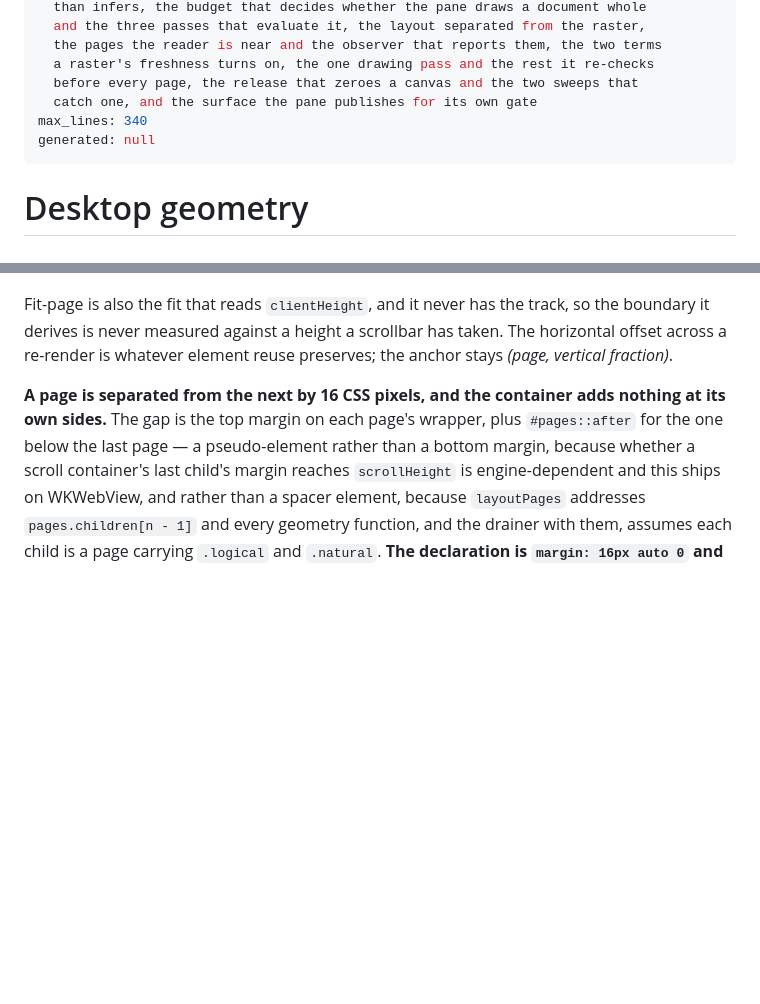
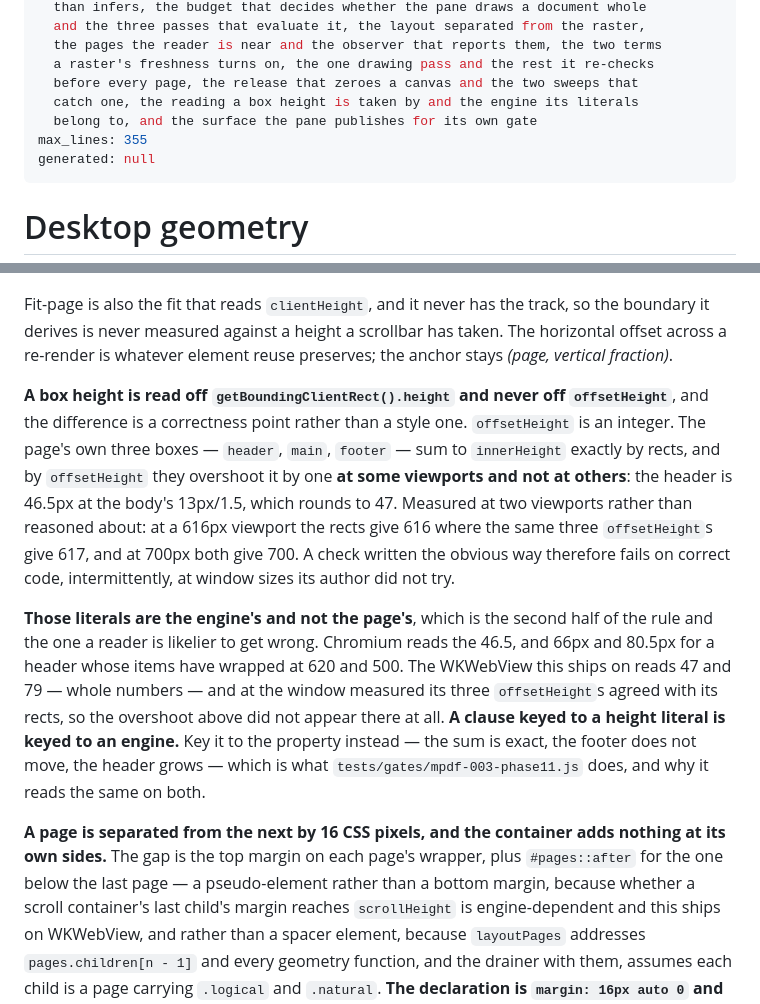
Before and after one commit to Ivapo/letur, a Markdown page: rules/desktop-geometry.md, 2 parts joined by grey strips. GitHub-like rendering; blank space fills up the shorter version.

Commit message:
docs(mpdf-003): the `offsetHeight` overshoot belongs to the geometry rule
Phase 11 left it in `rules/desktop-panes.md`'s footer section, where it read as a fact
about the bar. It is a fact about **reading this page's boxes at all**, so it moves to
`rules/desktop-geometry.md` — beside the paragraph on the height fit-page derives, which
is the other place a height is read — and the panes rule keeps the claim it needs (the
three boxes sum to `innerHeight`) and points here for the reading it has to be taken by.
One statement, one home, rather than two copies to drift.

Both halves are recorded, and the second is the one a reader is likelier to get wrong.
`offsetHeight` is an integer and the header is 46.5px at the body's 13px/1.5, so a
three-term sum overshoots `innerHeight` by one **at some viewports and not at others** —
617 against 616 at a 616px viewport, and 700 against 700 at 700px. And **those literals
are the engine's, not the page's**: Chromium reads 46.5, 66 and 80.5 where the WKWebView
this ships on reads 47 and 79, whole numbers, its `offsetHeight`s agreeing with its rects
at the window measured. So the overshoot the first half warns about did not appear in the
shipping engine at all, and a clause keyed to a height literal is keyed to an engine.

That is why `tests/gates/mpdf-003-phase11.js` is keyed to the property — the sum is
exact, the footer does not move, the header grows — and why it read the same on both.

`covers:` names the reading and the engine. **The cap moves 340 → 355**, the body going
318 → 338; `desktop-panes.md` comes back 449 → 448. Hand-corrected, so `generated:`
stays null on the geometry rule, which is the pre-existing never-regenerated warning and
not a new one. `spec-lint`: 0 errors, `rules/INDEX.md` regenerated for the new `covers`
and caps.

Co-Authored-By: Claude Opus 5 <noreply@anthropic.com>
Claude-Session: https://claude.ai/code/session_013LpAyMTfg7gEUUUjvFoiW5

```diff
--- a/rules/desktop-geometry.md
+++ b/rules/desktop-geometry.md
@@ -18,8 +18,9 @@ covers: >
   the pages the reader is near and the observer that reports them, the two terms
   a raster's freshness turns on, the one drawing pass and the rest it re-checks
   before every page, the release that zeroes a canvas and the two sweeps that
-  catch one, and the surface the pane publishes for its own gate
-max_lines: 340
+  catch one, the reading a box height is taken by and the engine its literals
+  belong to, and the surface the pane publishes for its own gate
+max_lines: 355
 generated: null
 ---
 
@@ -112,6 +113,26 @@ Fit-page is also the fit that reads `clientHeight`, and it never has the track,
 the boundary it derives is never measured against a height a scrollbar has taken.
 The horizontal offset across a re-render is whatever element reuse preserves; the
 anchor stays *(page, vertical fraction)*.
+
+**A box height is read off `getBoundingClientRect().height` and never off
+`offsetHeight`**, and the difference is a correctness point rather than a style one.
+`offsetHeight` is an integer. The page's own three boxes — `header`, `main`, `footer`
+— sum to `innerHeight` exactly by rects, and by `offsetHeight` they overshoot it by
+one **at some viewports and not at others**: the header is 46.5px at the body's
+13px/1.5, which rounds to 47. Measured at two viewports rather than reasoned about: at a
+616px viewport the rects give 616 where the same three `offsetHeight`s give 617, and
+at 700px both give 700. A check written the obvious way therefore fails on correct
+code, intermittently, at window sizes its author did not try.
+
+**Those literals are the engine's and not the page's**, which is the second half of
+the rule and the one a reader is likelier to get wrong. Chromium reads the 46.5, and
+66px and 80.5px for a header whose items have wrapped at 620 and 500. The WKWebView
+this ships on reads 47 and 79 — whole numbers — and at the window measured its three
+`offsetHeight`s agreed with its rects, so the overshoot above did not appear there at
+all. **A clause keyed to a height literal is keyed to an engine.** Key it to the
+property instead — the sum is exact, the footer does not move, the header grows —
+which is what `tests/gates/mpdf-003-phase11.js` does, and why it reads the same on
+both.
 
 **A page is separated from the next by 16 CSS pixels, and the container adds
 nothing at its own sides.** The gap is the top margin on each page's
```
Also changed, not shown: rules/desktop-panes.md (+5 -6 lines).
